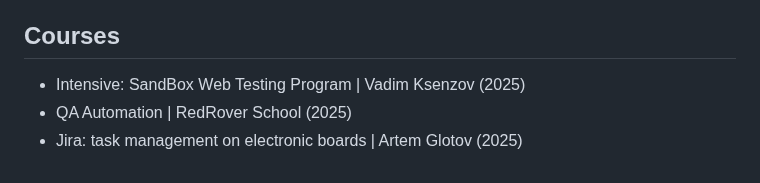
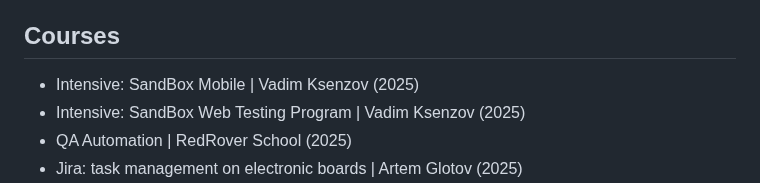
Before and after one commit to i-skogoreva/i-skogoreva, a Markdown page: README.md, the part around one of its changes. Rendered like a GitHub page.

Commit message:
Update README.md
New course

```diff
--- a/README.md
+++ b/README.md
@@ -27,5 +28,6 @@ Ready to apply acquired knowledge in practice, quickly adapt to new processes, a
 
 ## Courses
+- Intensive: SandBox Mobile | Vadim Ksenzov (2025)
 - Intensive: SandBox Web Testing Program | Vadim Ksenzov (2025)
 - QA Automation | RedRover School (2025)
 - Jira: task management on electronic boards | Artem Glotov (2025)
```
Also changed, not shown: other parts of README.md (+2 -1 lines).
